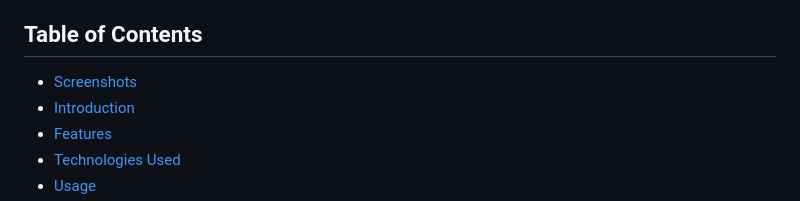
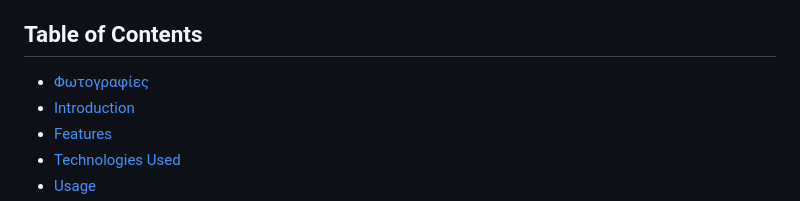
Before and after one commit to Unf0undedOmn1s/phishing-educator, a Markdown page: README.md, the part around the change. GitHub-like rendering.

```diff
--- a/README.md
+++ b/README.md
@@ -63,7 +63,7 @@ GR:
 
 
 ## Table of Contents
-- [Screenshots](#screenshots)
+- [Φωτογραφίες](#φωτογραφίες)
 - [Introduction](#introduction)
 - [Features](#features)
 - [Technologies Used](#technologies-used)
```
